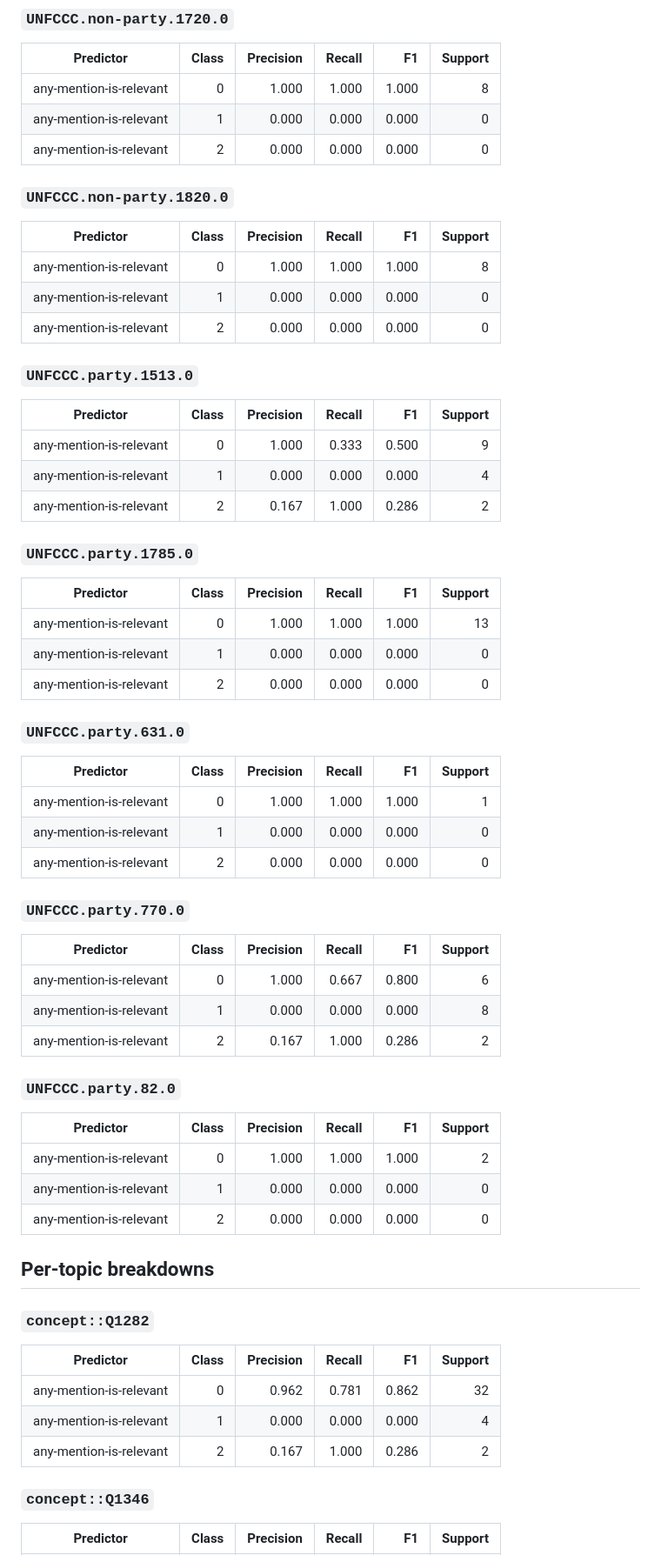
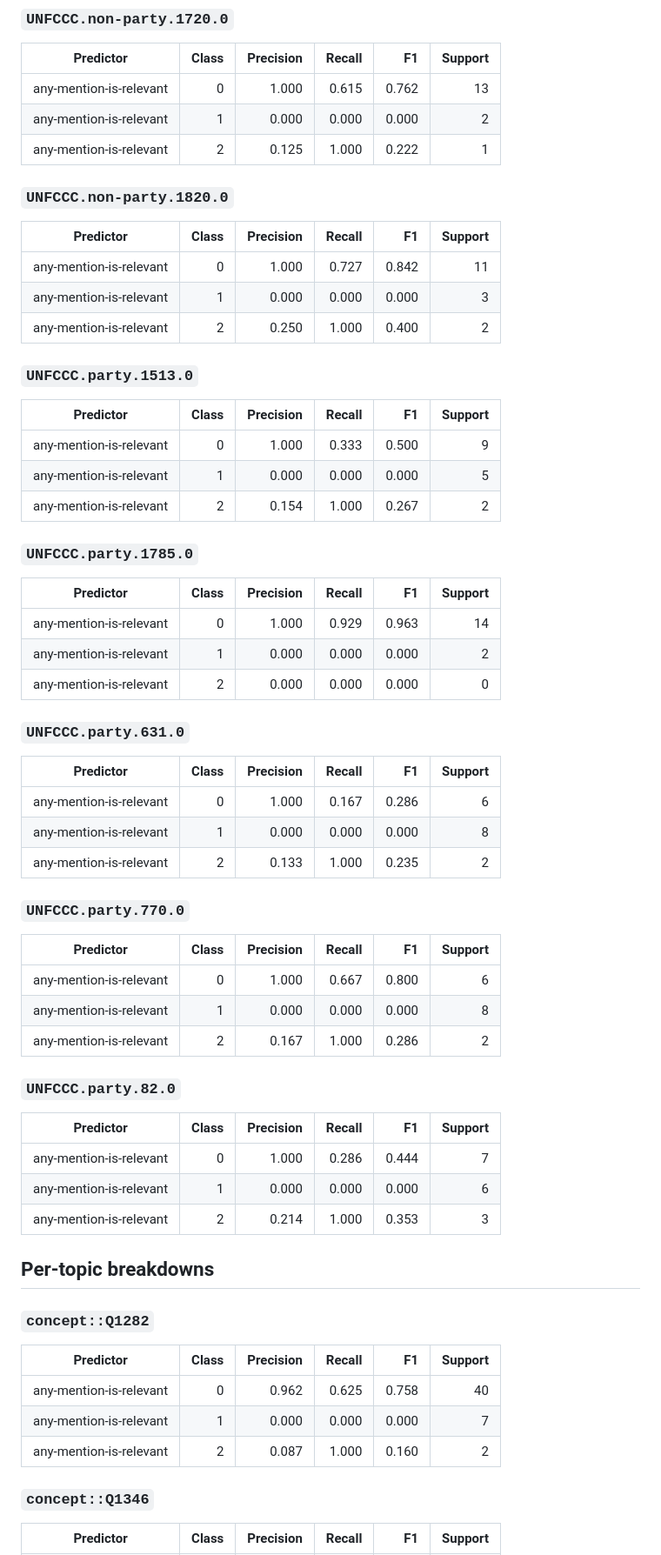
Before and after one commit to climatepolicyradar/search, a Markdown page: research/document_topic_relevance/PREDICTOR_METRICS.md, the part around one of its changes. Shown at 87% size. GitHub-like rendering.

```diff
--- a/research/document_topic_relevance/PREDICTOR_METRICS.md
+++ b/research/document_topic_relevance/PREDICTOR_METRICS.md
@@ -371,41 +371,41 @@
 
 | Predictor               | Class | Precision | Recall |    F1 | Support |
 | ----------------------- | ----: | --------: | -----: | ----: | ------: |
-| any-mention-is-relevant |     0 |     1.000 |  1.000 | 1.000 |       8 |
-| any-mention-is-relevant |     1 |     0.000 |  0.000 | 0.000 |       0 |
-| any-mention-is-relevant |     2 |     0.000 |  0.000 | 0.000 |       0 |
+| any-mention-is-relevant |     0 |     1.000 |  0.615 | 0.762 |      13 |
+| any-mention-is-relevant |     1 |     0.000 |  0.000 | 0.000 |       2 |
+| any-mention-is-relevant |     2 |     0.125 |  1.000 | 0.222 |       1 |
 
 ### `UNFCCC.non-party.1820.0`
 
 | Predictor               | Class | Precision | Recall |    F1 | Support |
 | ----------------------- | ----: | --------: | -----: | ----: | ------: |
-| any-mention-is-relevant |     0 |     1.000 |  1.000 | 1.000 |       8 |
-| any-mention-is-relevant |     1 |     0.000 |  0.000 | 0.000 |       0 |
-| any-mention-is-relevant |     2 |     0.000 |  0.000 | 0.000 |       0 |
+| any-mention-is-relevant |     0 |     1.000 |  0.727 | 0.842 |      11 |
+| any-mention-is-relevant |     1 |     0.000 |  0.000 | 0.000 |       3 |
+| any-mention-is-relevant |     2 |     0.250 |  1.000 | 0.400 |       2 |
 
 ### `UNFCCC.party.1513.0`
 
 | Predictor               | Class | Precision | Recall |    F1 | Support |
 | ----------------------- | ----: | --------: | -----: | ----: | ------: |
 | any-mention-is-relevant |     0 |     1.000 |  0.333 | 0.500 |       9 |
-| any-mention-is-relevant |     1 |     0.000 |  0.000 | 0.000 |       4 |
-| any-mention-is-relevant |     2 |     0.167 |  1.000 | 0.286 |       2 |
+| any-mention-is-relevant |     1 |     0.000 |  0.000 | 0.000 |       5 |
+| any-mention-is-relevant |     2 |     0.154 |  1.000 | 0.267 |       2 |
 
 ### `UNFCCC.party.1785.0`
 
 | Predictor               | Class | Precision | Recall |    F1 | Support |
 | ----------------------- | ----: | --------: | -----: | ----: | ------: |
-| any-mention-is-relevant |     0 |     1.000 |  1.000 | 1.000 |      13 |
-| any-mention-is-relevant |     1 |     0.000 |  0.000 | 0.000 |       0 |
+| any-mention-is-relevant |     0 |     1.000 |  0.929 | 0.963 |      14 |
+| any-mention-is-relevant |     1 |     0.000 |  0.000 | 0.000 |       2 |
 | any-mention-is-relevant |     2 |     0.000 |  0.000 | 0.000 |       0 |
 
 ### `UNFCCC.party.631.0`
 
 | Predictor               | Class | Precision | Recall |    F1 | Support |
 | ----------------------- | ----: | --------: | -----: | ----: | ------: |
-| any-mention-is-relevant |     0 |     1.000 |  1.000 | 1.000 |       1 |
-| any-mention-is-relevant |     1 |     0.000 |  0.000 | 0.000 |       0 |
-| any-mention-is-relevant |     2 |     0.000 |  0.000 | 0.000 |       0 |
+| any-mention-is-relevant |     0 |     1.000 |  0.167 | 0.286 |       6 |
+| any-mention-is-relevant |     1 |     0.000 |  0.000 | 0.000 |       8 |
+| any-mention-is-relevant |     2 |     0.133 |  1.000 | 0.235 |       2 |
 
 ### `UNFCCC.party.770.0`
 
@@ -419,9 +419,9 @@
 
 | Predictor               | Class | Precision | Recall |    F1 | Support |
 | ----------------------- | ----: | --------: | -----: | ----: | ------: |
-| any-mention-is-relevant |     0 |     1.000 |  1.000 | 1.000 |       2 |
-| any-mention-is-relevant |     1 |     0.000 |  0.000 | 0.000 |       0 |
-| any-mention-is-relevant |     2 |     0.000 |  0.000 | 0.000 |       0 |
+| any-mention-is-relevant |     0 |     1.000 |  0.286 | 0.444 |       7 |
+| any-mention-is-relevant |     1 |     0.000 |  0.000 | 0.000 |       6 |
+| any-mention-is-relevant |     2 |     0.214 |  1.000 | 0.353 |       3 |
 
 ## Per-topic breakdowns
 
@@ -429,9 +429,9 @@
 
 | Predictor               | Class | Precision | Recall |    F1 | Support |
 | ----------------------- | ----: | --------: | -----: | ----: | ------: |
-| any-mention-is-relevant |     0 |     0.962 |  0.781 | 0.862 |      32 |
-| any-mention-is-relevant |     1 |     0.000 |  0.000 | 0.000 |       4 |
-| any-mention-is-relevant |     2 |     0.167 |  1.000 | 0.286 |       2 |
+| any-mention-is-relevant |     0 |     0.962 |  0.625 | 0.758 |      40 |
+| any-mention-is-relevant |     1 |     0.000 |  0.000 | 0.000 |       7 |
+| any-mention-is-relevant |     2 |     0.087 |  1.000 | 0.160 |       2 |
 
 ### `concept::Q1346`
 
```
Also changed, not shown: other parts of research/document_topic_relevance/PREDICTOR_METRICS.md (+97 -97 lines).
